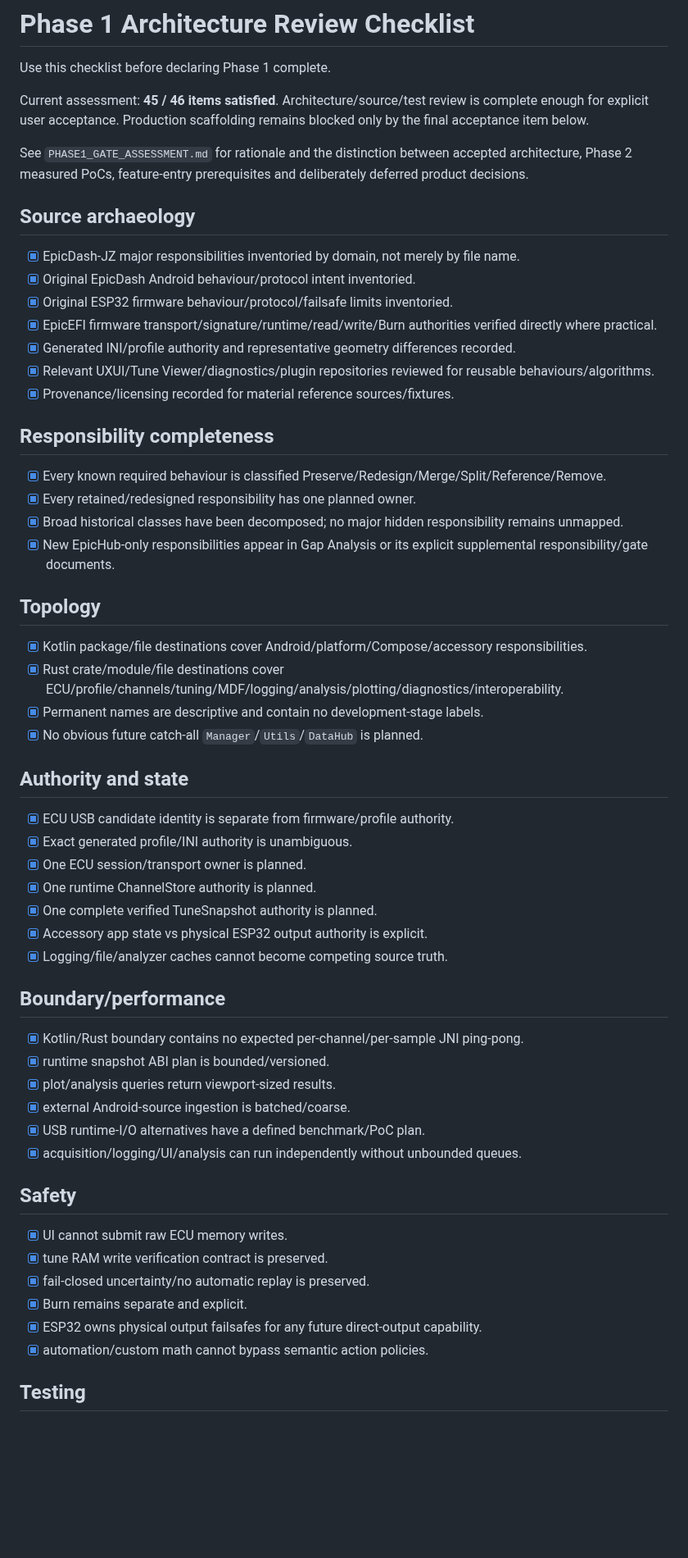
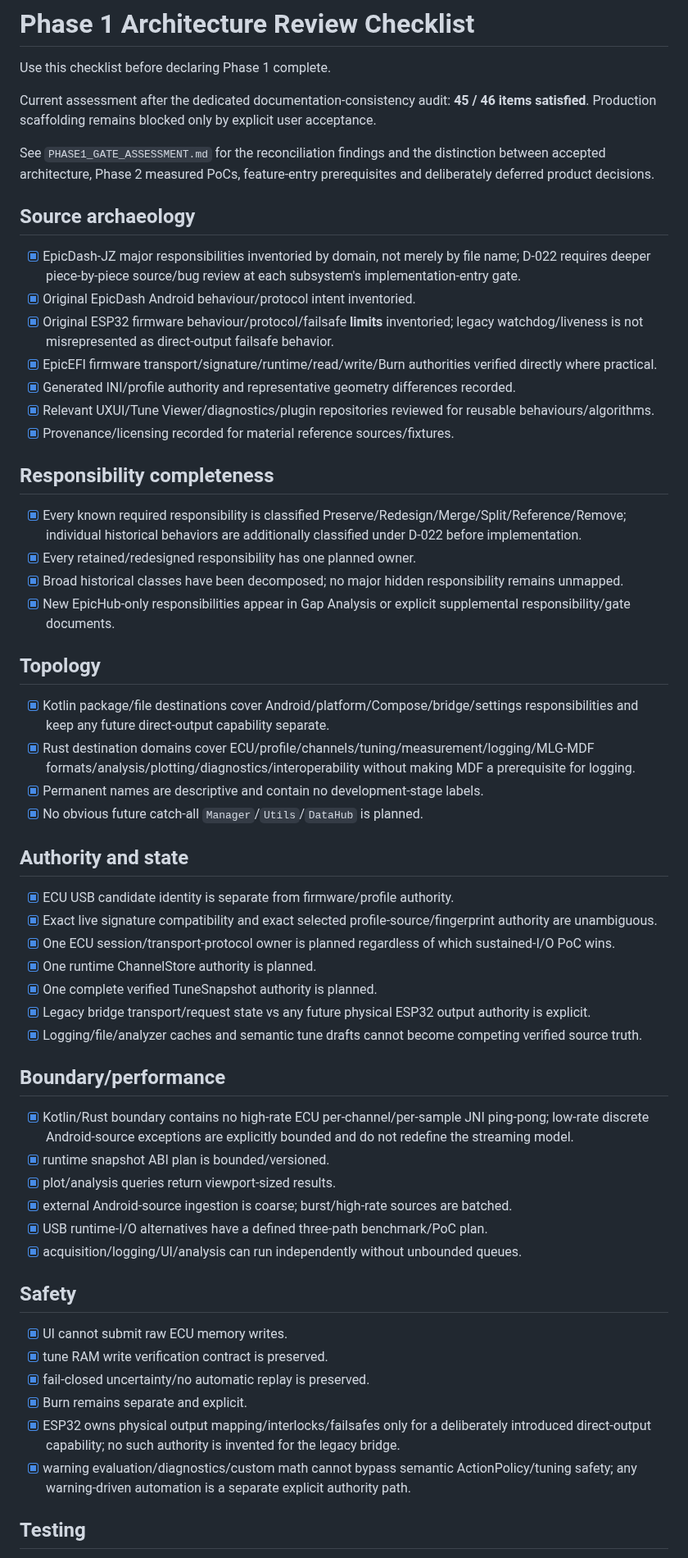
Before and after one commit to PJawZK/EpicHub-EpicEFI-Android, a Markdown page: docs/architecture/REVIEW_CHECKLIST.md, the part around one of its changes. Shown at 82% size. Rendered like a GitHub page; blank space fills up the shorter version.

Commit message:
Revalidate Phase 1 checklist after consistency audit

```diff
--- a/docs/architecture/REVIEW_CHECKLIST.md
+++ b/docs/architecture/REVIEW_CHECKLIST.md
@@ -2,15 +2,15 @@
 
 Use this checklist before declaring Phase 1 complete.
 
-Current assessment: **45 / 46 items satisfied**. Architecture/source/test review is complete enough for explicit user acceptance. Production scaffolding remains blocked only by the final acceptance item below.
+Current assessment after the dedicated documentation-consistency audit: **45 / 46 items satisfied**. Production scaffolding remains blocked only by explicit user acceptance.
 
-See `PHASE1_GATE_ASSESSMENT.md` for rationale and the distinction between accepted architecture, Phase 2 measured PoCs, feature-entry prerequisites and deliberately deferred product decisions.
+See `PHASE1_GATE_ASSESSMENT.md` for the reconciliation findings and the distinction between accepted architecture, Phase 2 measured PoCs, feature-entry prerequisites and deliberately deferred product decisions.
 
 ## Source archaeology
 
-- [x] EpicDash-JZ major responsibilities inventoried by domain, not merely by file name.
+- [x] EpicDash-JZ major responsibilities inventoried by domain, not merely by file name; D-022 requires deeper piece-by-piece source/bug review at each subsystem's implementation-entry gate.
 - [x] Original EpicDash Android behaviour/protocol intent inventoried.
-- [x] Original ESP32 firmware behaviour/protocol/failsafe limits inventoried.
+- [x] Original ESP32 firmware behaviour/protocol/failsafe **limits** inventoried; legacy watchdog/liveness is not misrepresented as direct-output failsafe behavior.
 - [x] EpicEFI firmware transport/signature/runtime/read/write/Burn authorities verified directly where practical.
 - [x] Generated INI/profile authority and representative geometry differences recorded.
 - [x] Relevant UXUI/Tune Viewer/diagnostics/plugin repositories reviewed for reusable behaviours/algorithms.
@@ -18,35 +18,35 @@ See `PHASE1_GATE_ASSESSMENT.md` for rationale and the distinction between accept
 
 ## Responsibility completeness
 
-- [x] Every known required behaviour is classified Preserve/Redesign/Merge/Split/Reference/Remove.
+- [x] Every known required responsibility is classified Preserve/Redesign/Merge/Split/Reference/Remove; individual historical behaviors are additionally classified under D-022 before implementation.
 - [x] Every retained/redesigned responsibility has one planned owner.
 - [x] Broad historical classes have been decomposed; no major hidden responsibility remains unmapped.
-- [x] New EpicHub-only responsibilities appear in Gap Analysis or its explicit supplemental responsibility/gate documents.
+- [x] New EpicHub-only responsibilities appear in Gap Analysis or explicit supplemental responsibility/gate documents.
 
 ## Topology
 
-- [x] Kotlin package/file destinations cover Android/platform/Compose/accessory responsibilities.
-- [x] Rust crate/module/file destinations cover ECU/profile/channels/tuning/MDF/logging/analysis/plotting/diagnostics/interoperability.
+- [x] Kotlin package/file destinations cover Android/platform/Compose/bridge/settings responsibilities and keep any future direct-output capability separate.
+- [x] Rust destination domains cover ECU/profile/channels/tuning/measurement/logging/MLG-MDF formats/analysis/plotting/diagnostics/interoperability without making MDF a prerequisite for logging.
 - [x] Permanent names are descriptive and contain no development-stage labels.
 - [x] No obvious future catch-all `Manager`/`Utils`/`DataHub` is planned.
 
 ## Authority and state
 
 - [x] ECU USB candidate identity is separate from firmware/profile authority.
-- [x] Exact generated profile/INI authority is unambiguous.
-- [x] One ECU session/transport owner is planned.
+- [x] Exact live signature compatibility and exact selected profile-source/fingerprint authority are unambiguous.
+- [x] One ECU session/transport-protocol owner is planned regardless of which sustained-I/O PoC wins.
 - [x] One runtime ChannelStore authority is planned.
 - [x] One complete verified TuneSnapshot authority is planned.
-- [x] Accessory app state vs physical ESP32 output authority is explicit.
-- [x] Logging/file/analyzer caches cannot become competing source truth.
+- [x] Legacy bridge transport/request state vs any future physical ESP32 output authority is explicit.
+- [x] Logging/file/analyzer caches and semantic tune drafts cannot become competing verified source truth.
 
 ## Boundary/performance
 
-- [x] Kotlin/Rust boundary contains no expected per-channel/per-sample JNI ping-pong.
+- [x] Kotlin/Rust boundary contains no high-rate ECU per-channel/per-sample JNI ping-pong; low-rate discrete Android-source exceptions are explicitly bounded and do not redefine the streaming model.
 - [x] runtime snapshot ABI plan is bounded/versioned.
 - [x] plot/analysis queries return viewport-sized results.
-- [x] external Android-source ingestion is batched/coarse.
-- [x] USB runtime-I/O alternatives have a defined benchmark/PoC plan.
+- [x] external Android-source ingestion is coarse; burst/high-rate sources are batched.
+- [x] USB runtime-I/O alternatives have a defined three-path benchmark/PoC plan.
 - [x] acquisition/logging/UI/analysis can run independently without unbounded queues.
 
 ## Safety
@@ -55,8 +55,8 @@ See `PHASE1_GATE_ASSESSMENT.md` for rationale and the distinction between accept
 - [x] tune RAM write verification contract is preserved.
 - [x] fail-closed uncertainty/no automatic replay is preserved.
 - [x] Burn remains separate and explicit.
-- [x] ESP32 owns physical output failsafes for any future direct-output capability.
-- [x] automation/custom math cannot bypass semantic action policies.
+- [x] ESP32 owns physical output mapping/interlocks/failsafes only for a deliberately introduced direct-output capability; no such authority is invented for the legacy bridge.
+- [x] warning evaluation/diagnostics/custom math cannot bypass semantic ActionPolicy/tuning safety; any warning-driven automation is a separate explicit authority path.
 
 ## Testing
 
```
Also changed, not shown: other parts of docs/architecture/REVIEW_CHECKLIST.md (+9 -8 lines).
